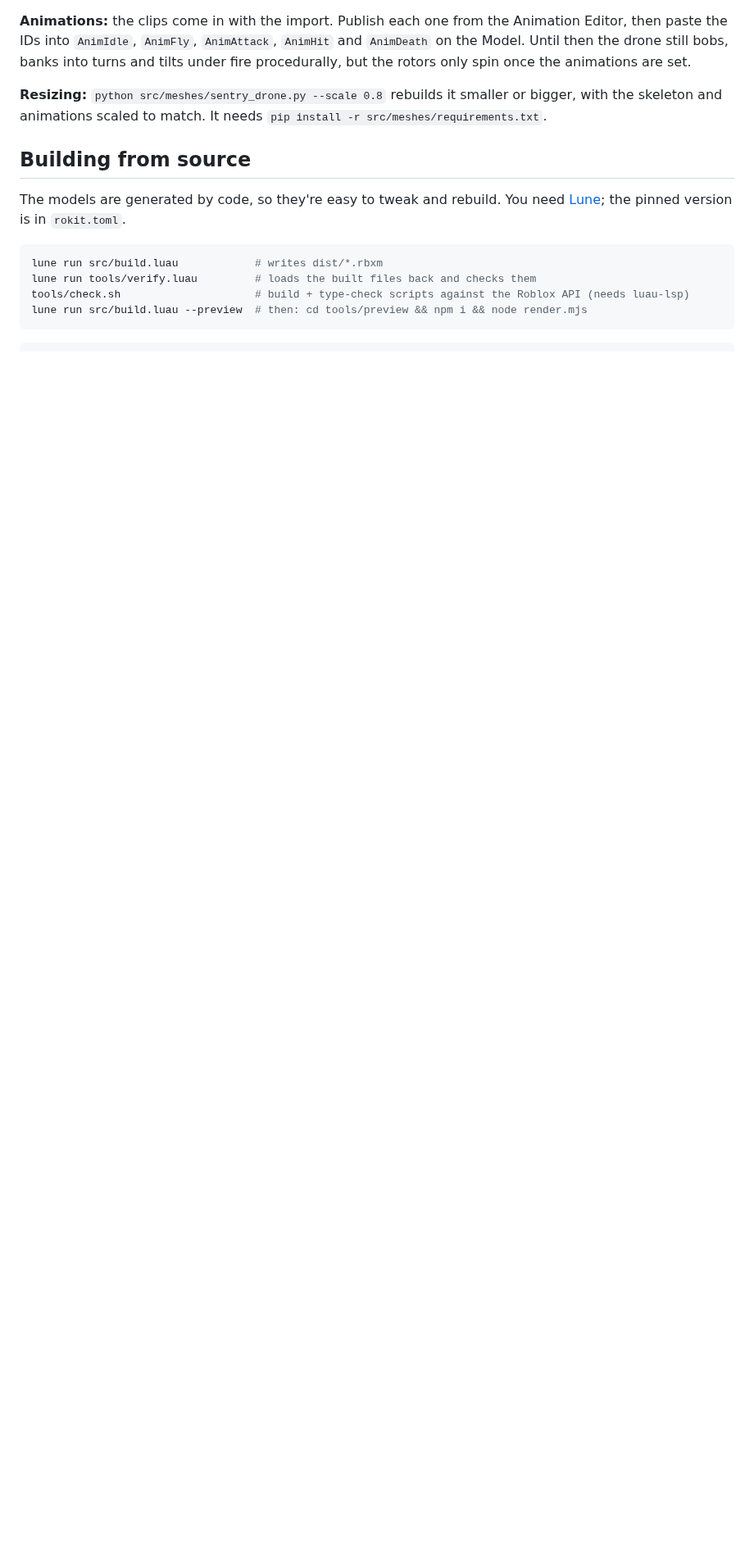
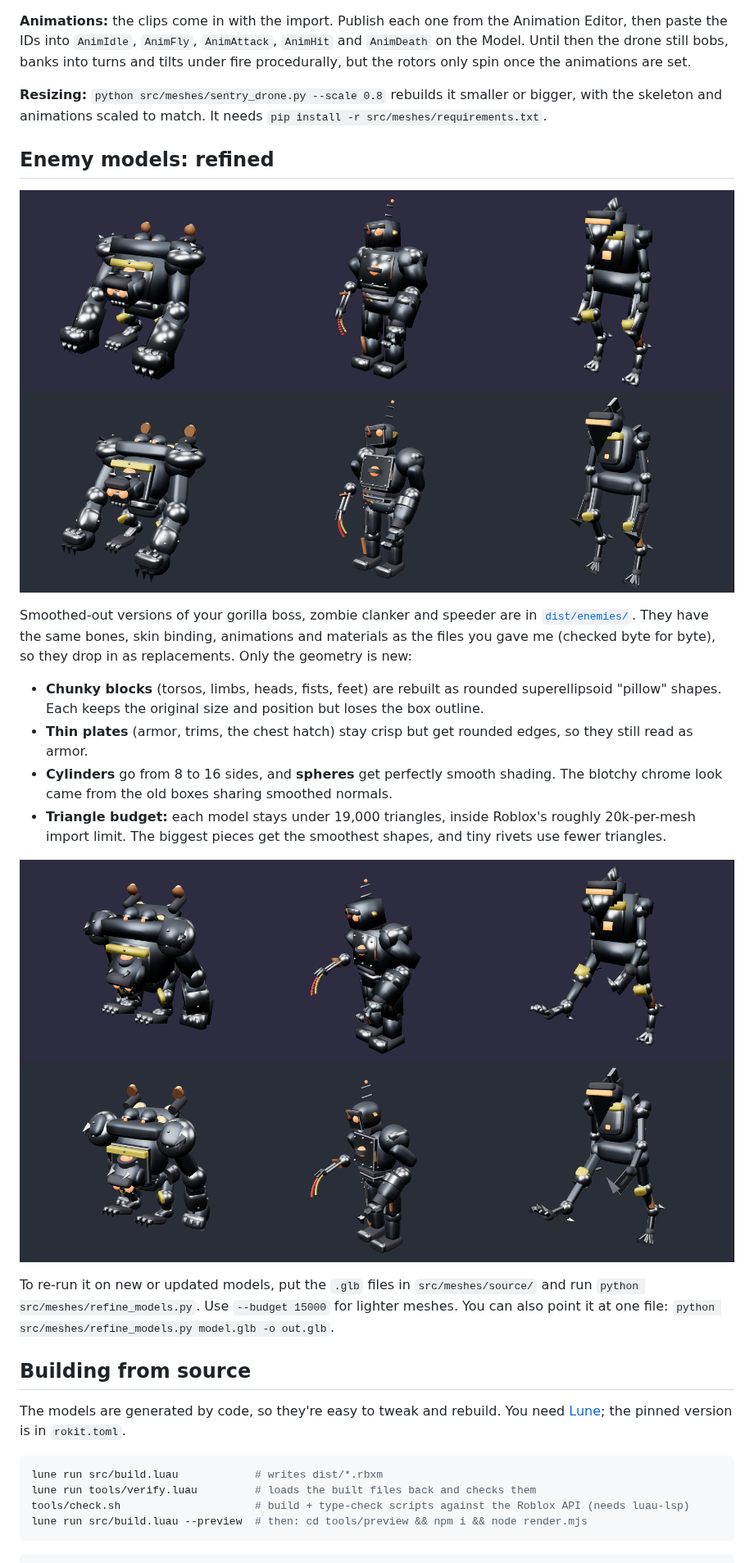
Before and after one commit to cobblecorn/modeling, a Markdown page: README.md, the part around one of its changes. Shown at 82% size. Rendered like a GitHub page; pictures changed too: docs/previews/enemies_before_after.png (added), docs/previews/enemies_before_after_animated.png (added); blank space fills up the shorter version.

```diff
--- a/README.md
+++ b/README.md
@@ -143,6 +143,21 @@ The weapons pack damages it normally.
 
 **Resizing:** `python src/meshes/sentry_drone.py --scale 0.8` rebuilds it smaller or bigger, with the skeleton and animations scaled to match. It needs `pip install -r src/meshes/requirements.txt`.
 
+## Enemy models: refined
+
+![Before (top) and after (bottom)](docs/previews/enemies_before_after.png)
+
+Smoothed-out versions of your gorilla boss, zombie clanker and speeder are in [`dist/enemies/`](dist/enemies). They have the same bones, skin binding, animations and materials as the files you gave me (checked byte for byte), so they drop in as replacements. Only the geometry is new:
+
+- **Chunky blocks** (torsos, limbs, heads, fists, feet) are rebuilt as rounded superellipsoid "pillow" shapes. Each keeps the original size and position but loses the box outline.
+- **Thin plates** (armor, trims, the chest hatch) stay crisp but get rounded edges, so they still read as armor.
+- **Cylinders** go from 8 to 16 sides, and **spheres** get perfectly smooth shading. The blotchy chrome look came from the old boxes sharing smoothed normals.
+- **Triangle budget:** each model stays under 19,000 triangles, inside Roblox's roughly 20k-per-mesh import limit. The biggest pieces get the smoothest shapes, and tiny rivets use fewer triangles.
+
+![Posed mid-animation: before (top) and after (bottom)](docs/previews/enemies_before_after_animated.png)
+
+To re-run it on new or updated models, put the `.glb` files in `src/meshes/source/` and run `python src/meshes/refine_models.py`. Use `--budget 15000` for lighter meshes. You can also point it at one file: `python src/meshes/refine_models.py model.glb -o out.glb`.
+
 ## Building from source
 
 The models are generated by code, so they're easy to tweak and rebuild. You need [Lune](https://github.com/lune-org/lune); the pinned version is in `rokit.toml`.
```
Also changed, not shown: other parts of README.md (+2 -1 lines), 9 other files.
